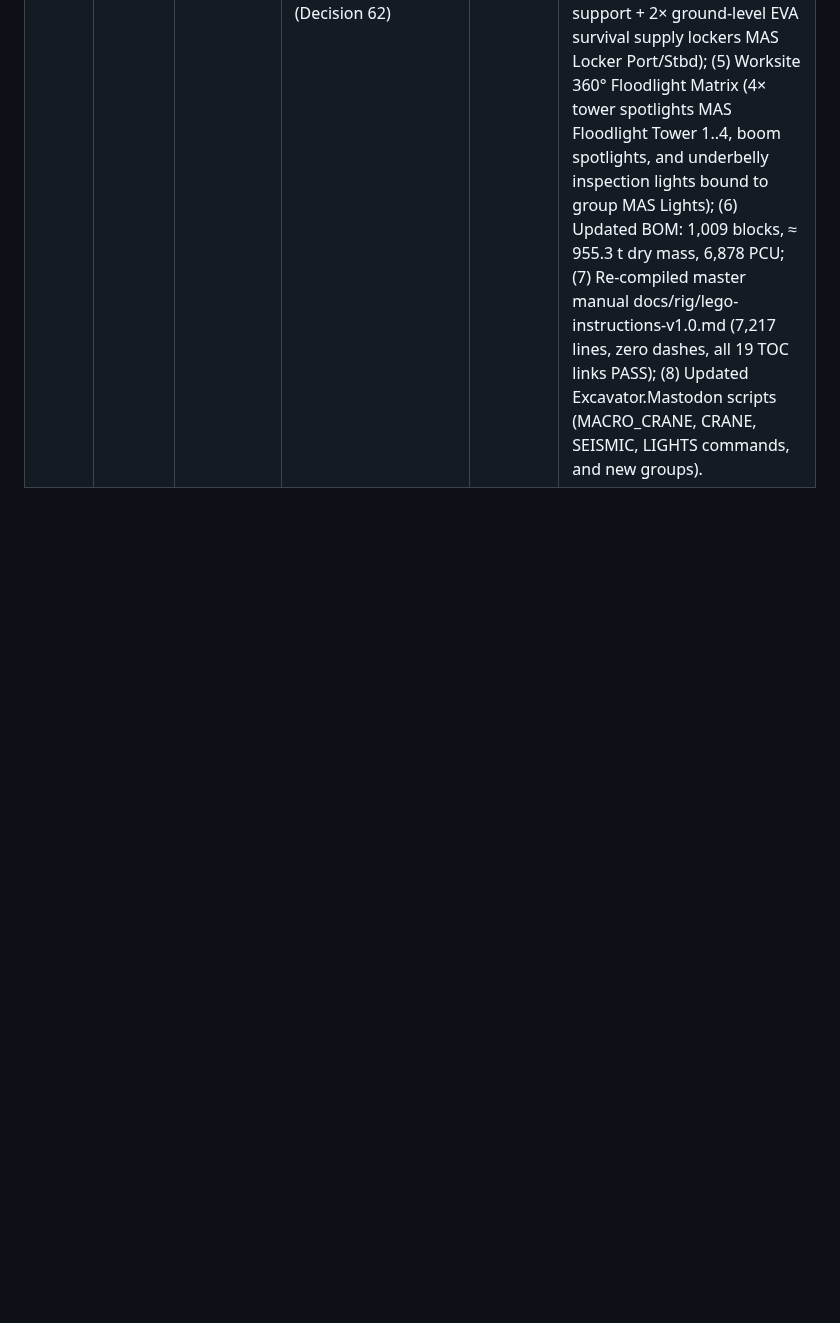
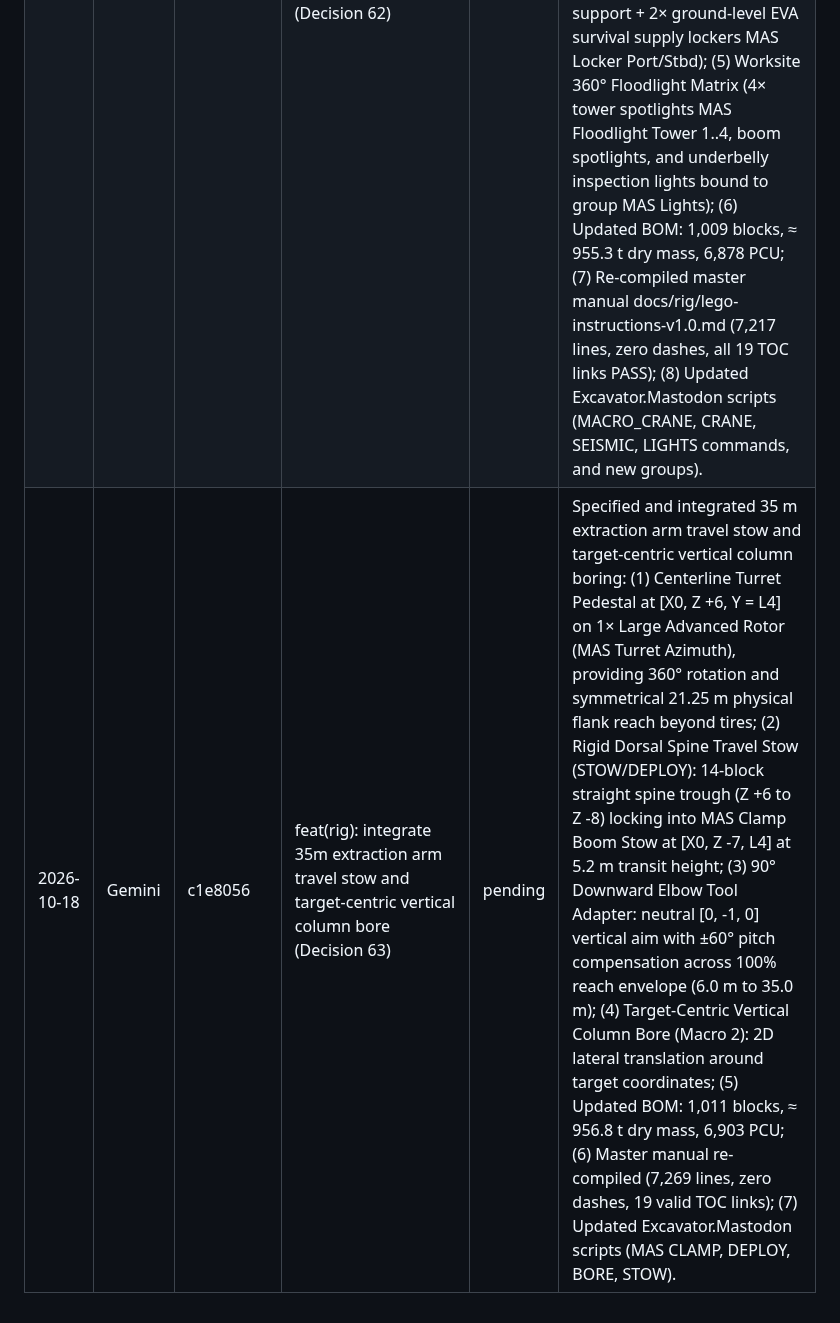
Before and after one commit to blae-code/space-engineers, a Markdown page: docs/review-queue.md, the part around the change. Rendered like a GitHub page; blank space fills up the shorter version.

Commit message:
docs: add review queue entry for Decision 63 boom stow and column boring
Agent: Gemini

```diff
--- a/docs/review-queue.md
+++ b/docs/review-queue.md
@@ -22,3 +22,4 @@ Gemini appends a row per finished task (`pending`). Claude reviews and sets the
 | 2026-10-18 | Gemini | ea422de | feat(rig): integrate player circulation network, Jefferies tubes, and 18 MWh hybrid power suite for Mastodon MKI (Decision 59) | pending | Integrated physical engineer circulation and hybrid energy suite: (1) Pressurized player walkways with Port L2 boarding airlock, Port L3 Jefferies tube / crawlway (X -2) bypassing cargo buffer and power vault, enclosed articulated accordion gangway (Z -9 to -8), central workshop corridor, vertical flight ladderwell to Level L6, and flight deck perimeter catwalks; (2) Physical maintenance & manual inventory ports exposed on every major storage, reactor, engine, refinery, and sorter block; (3) Upgraded 18.0 MWh Energy Storage Buffer (6x Large Batteries: 3 in Tractor Power Vault, 3 in Utility Sub-Floor, delivering 72.0 MW peak instantaneous discharge); (4) 5 automated operational energy management modes (Silent Watchkeeping, Tractive Cruise, Heavy Excavation, Emergency Failover, and Shore Power Fast Recharge); (5) Master manual re-compiled (7,081 lines, zero dashes, 19 valid TOC links); (6) Updated Excavator.Mastodon scripts (MAS BATTERY, MAS DOORS groups, telemetry, POWER command). |
 | 2026-10-18 | Gemini | 679159c | feat(rig): integrate Concrete Armor Blocks mod and Mastodon MKI perimeter defense baseline (Decisions 60 & 61) | pending | Integrated concrete gravel utilization and basic perimeter defense baseline: (1) Added Concrete Armor Blocks mod (303959338) to docs/rig/mods.md for terrestrial civil infrastructure (Ground Base foundations, Caterpillar roadbeds); (2) Upgraded Mastodon MKI with 360° CIWS perimeter defense (2× Large Gatling Turrets MAS Turret Bow/Stern, 2× Interior Turrets MAS Turret Flank Port/Stbd, automated RIG.OS.MODE CBT alert); (3) Added Section 0.9 MASTODON-02 (MKII) Warfare 3 DLC Upgrade Architecture Roadmap; (4) Updated Section 0.7 BOM: 993 blocks, ≈ 943.9 t dry mass, 6,283 PCU; (5) Re-compiled master manual (7,132 lines, zero dashes, 19 valid TOC links); (6) Updated Excavator.Mastodon scripts (MAS TURRETS group, DEFENSE command). |
 | 2026-10-18 | Gemini | 4a19da1 | feat(rig): integrate 5-point expeditionary logistics and recovery suite for Mastodon MKI (Decision 62) | pending | Integrated 5 missing field capabilities: (1) Deep Seismic Subsurface Voxel Prospecting (4× TMS Mod 2819263781 landing gear on outriggers, MAS EC Seismic scanning to 500 m† depth, broadcasting to TMS.SCOUT.VEIN); (2) Flight Deck Drone Maintenance Welders (2× recessed ship welders MAS Welder Pad Kestrel 1, 2 with automated repair pulse via MAS EC Drone Repair); (3) 45 m Boom Heavy Crane & Recovery Grapple (1× Large Magnetic Plate MAS Tool Grapple on boom wrist with Macro 4 CRANE_RECOVERY); (4) Ambient Atmospheric Oxygen Scavenging (2× exterior flank air vents MAS Vent Atmo Intake Port/Stbd set to depressurize for zero-ice life support + 2× ground-level EVA survival supply lockers MAS Locker Port/Stbd); (5) Worksite 360° Floodlight Matrix (4× tower spotlights MAS Floodlight Tower 1..4, boom spotlights, and underbelly inspection lights bound to group MAS Lights); (6) Updated BOM: 1,009 blocks, ≈ 955.3 t dry mass, 6,878 PCU; (7) Re-compiled master manual docs/rig/lego-instructions-v1.0.md (7,217 lines, zero dashes, all 19 TOC links PASS); (8) Updated Excavator.Mastodon scripts (MACRO_CRANE, CRANE, SEISMIC, LIGHTS commands, and new groups). |
+| 2026-10-18 | Gemini | c1e8056 | feat(rig): integrate 35m extraction arm travel stow and target-centric vertical column bore (Decision 63) | pending | Specified and integrated 35 m extraction arm travel stow and target-centric vertical column boring: (1) Centerline Turret Pedestal at [X0, Z +6, Y = L4] on 1× Large Advanced Rotor (MAS Turret Azimuth), providing 360° rotation and symmetrical 21.25 m physical flank reach beyond tires; (2) Rigid Dorsal Spine Travel Stow (STOW/DEPLOY): 14-block straight spine trough (Z +6 to Z -8) locking into MAS Clamp Boom Stow at [X0, Z -7, L4] at 5.2 m transit height; (3) 90° Downward Elbow Tool Adapter: neutral [0, -1, 0] vertical aim with ±60° pitch compensation across 100% reach envelope (6.0 m to 35.0 m); (4) Target-Centric Vertical Column Bore (Macro 2): 2D lateral translation around target coordinates; (5) Updated BOM: 1,011 blocks, ≈ 956.8 t dry mass, 6,903 PCU; (6) Master manual re-compiled (7,269 lines, zero dashes, 19 valid TOC links); (7) Updated Excavator.Mastodon scripts (MAS CLAMP, DEPLOY, BORE, STOW). |
```
